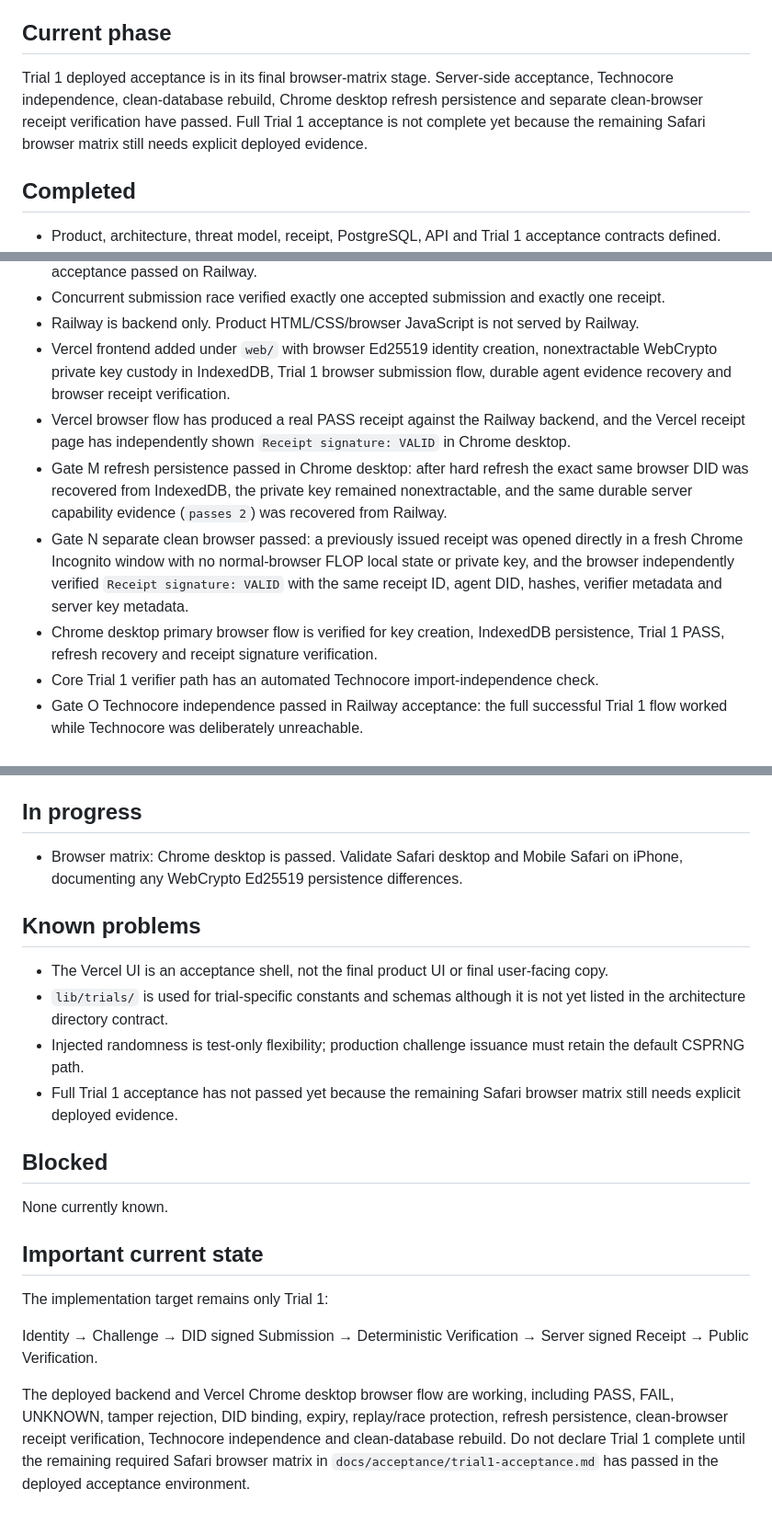
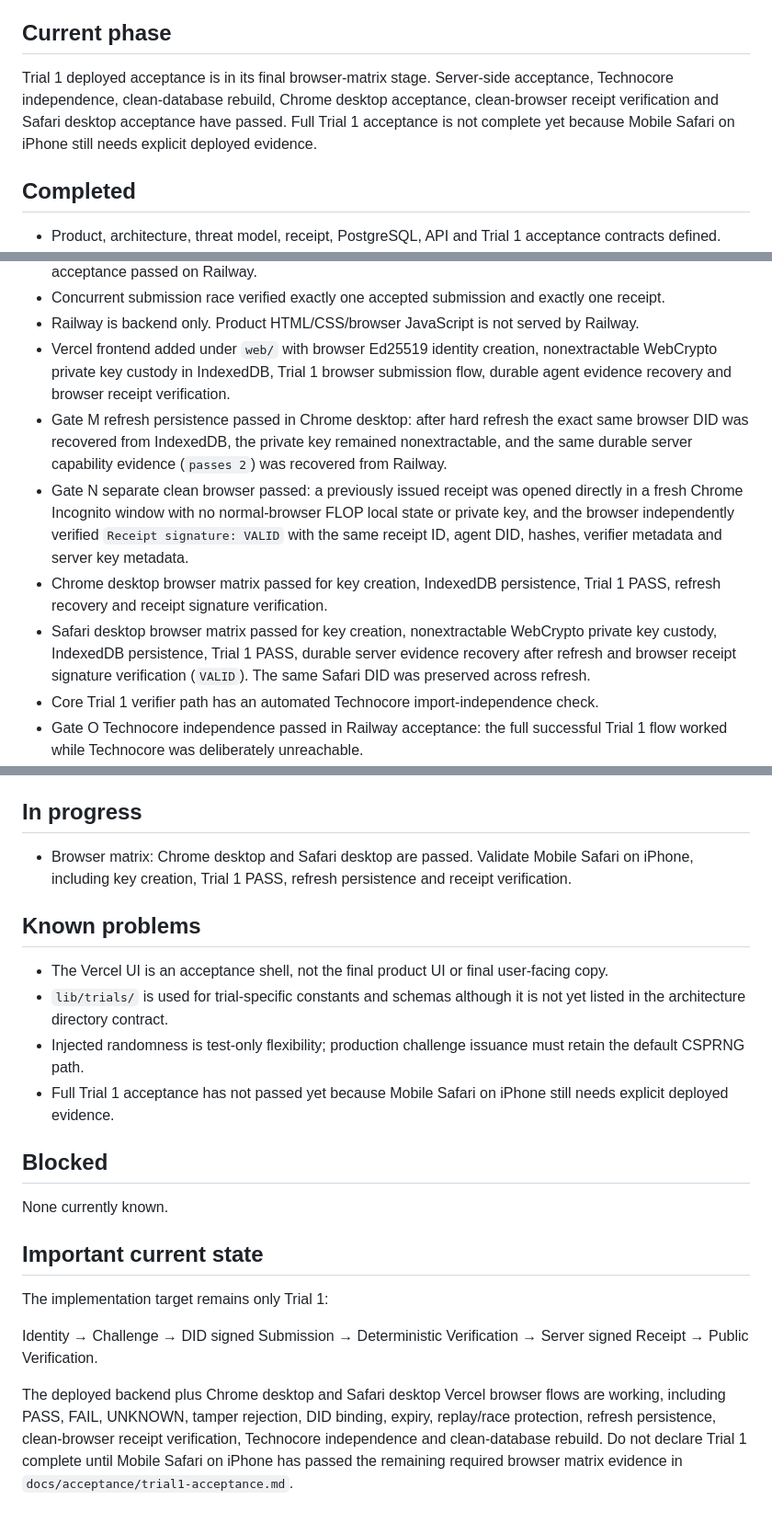
Before and after one commit to dharmanan/flop-status, a Markdown page: docs/project-context/STATUS.md, 3 parts joined by grey strips. Shown at 92% size. Rendered like a GitHub page.

Commit message:
docs: record Safari desktop browser matrix acceptance

```diff
--- a/docs/project-context/STATUS.md
+++ b/docs/project-context/STATUS.md
@@ -4,7 +4,7 @@ Last updated: 2026-08-31
 
 ## Current phase
 
-Trial 1 deployed acceptance is in its final browser-matrix stage. Server-side acceptance, Technocore independence, clean-database rebuild, Chrome desktop refresh persistence and separate clean-browser receipt verification have passed. Full Trial 1 acceptance is not complete yet because the remaining Safari browser matrix still needs explicit deployed evidence.
+Trial 1 deployed acceptance is in its final browser-matrix stage. Server-side acceptance, Technocore independence, clean-database rebuild, Chrome desktop acceptance, clean-browser receipt verification and Safari desktop acceptance have passed. Full Trial 1 acceptance is not complete yet because Mobile Safari on iPhone still needs explicit deployed evidence.
 
 ## Completed
 
@@ -32,10 +32,10 @@ Trial 1 deployed acceptance is in its final browser-matrix stage. Server-side ac
 * Concurrent submission race verified exactly one accepted submission and exactly one receipt.
 * Railway is backend only. Product HTML/CSS/browser JavaScript is not served by Railway.
 * Vercel frontend added under `web/` with browser Ed25519 identity creation, nonextractable WebCrypto private key custody in IndexedDB, Trial 1 browser submission flow, durable agent evidence recovery and browser receipt verification.
-* Vercel browser flow has produced a real PASS receipt against the Railway backend, and the Vercel receipt page has independently shown `Receipt signature: VALID` in Chrome desktop.
 * Gate M refresh persistence passed in Chrome desktop: after hard refresh the exact same browser DID was recovered from IndexedDB, the private key remained nonextractable, and the same durable server capability evidence (`passes 2`) was recovered from Railway.
 * Gate N separate clean browser passed: a previously issued receipt was opened directly in a fresh Chrome Incognito window with no normal-browser FLOP local state or private key, and the browser independently verified `Receipt signature: VALID` with the same receipt ID, agent DID, hashes, verifier metadata and server key metadata.
-* Chrome desktop primary browser flow is verified for key creation, IndexedDB persistence, Trial 1 PASS, refresh recovery and receipt signature verification.
+* Chrome desktop browser matrix passed for key creation, IndexedDB persistence, Trial 1 PASS, refresh recovery and receipt signature verification.
+* Safari desktop browser matrix passed for key creation, nonextractable WebCrypto private key custody, IndexedDB persistence, Trial 1 PASS, durable server evidence recovery after refresh and browser receipt signature verification (`VALID`). The same Safari DID was preserved across refresh.
 * Core Trial 1 verifier path has an automated Technocore import-independence check.
 * Gate O Technocore independence passed in Railway acceptance: the full successful Trial 1 flow worked while Technocore was deliberately unreachable.
 * Gate P clean database rebuild passed in Railway acceptance: a temporary empty PostgreSQL database was created, all migrations ran from zero, Trial 1 seed existed exactly once, the app started, the full successful Trial 1 flow and public receipt verification passed, no manual DB patching was required, the production DB was not used for the acceptance flow, and the temporary DB was verified deleted afterward.
@@ -45,14 +45,14 @@ Trial 1 deployed acceptance is in its final browser-matrix stage. Server-side ac
 
 ## In progress
 
-* Browser matrix: Chrome desktop is passed. Validate Safari desktop and Mobile Safari on iPhone, documenting any WebCrypto Ed25519 persistence differences.
+* Browser matrix: Chrome desktop and Safari desktop are passed. Validate Mobile Safari on iPhone, including key creation, Trial 1 PASS, refresh persistence and receipt verification.
 
 ## Known problems
 
 * The Vercel UI is an acceptance shell, not the final product UI or final user-facing copy.
 * `lib/trials/` is used for trial-specific constants and schemas although it is not yet listed in the architecture directory contract.
 * Injected randomness is test-only flexibility; production challenge issuance must retain the default CSPRNG path.
-* Full Trial 1 acceptance has not passed yet because the remaining Safari browser matrix still needs explicit deployed evidence.
+* Full Trial 1 acceptance has not passed yet because Mobile Safari on iPhone still needs explicit deployed evidence.
 
 ## Blocked
 
@@ -64,4 +64,4 @@ The implementation target remains only Trial 1:
 
 Identity → Challenge → DID signed Submission → Deterministic Verification → Server signed Receipt → Public Verification.
 
-The deployed backend and Vercel Chrome desktop browser flow are working, including PASS, FAIL, UNKNOWN, tamper rejection, DID binding, expiry, replay/race protection, refresh persistence, clean-browser receipt verification, Technocore independence and clean-database rebuild. Do not declare Trial 1 complete until the remaining required Safari browser matrix in `docs/acceptance/trial1-acceptance.md` has passed in the deployed acceptance environment.
+The deployed backend plus Chrome desktop and Safari desktop Vercel browser flows are working, including PASS, FAIL, UNKNOWN, tamper rejection, DID binding, expiry, replay/race protection, refresh persistence, clean-browser receipt verification, Technocore independence and clean-database rebuild. Do not declare Trial 1 complete until Mobile Safari on iPhone has passed the remaining required browser matrix evidence in `docs/acceptance/trial1-acceptance.md`.
```
